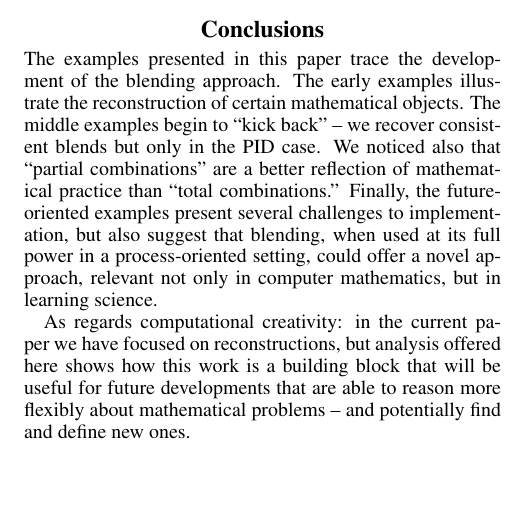
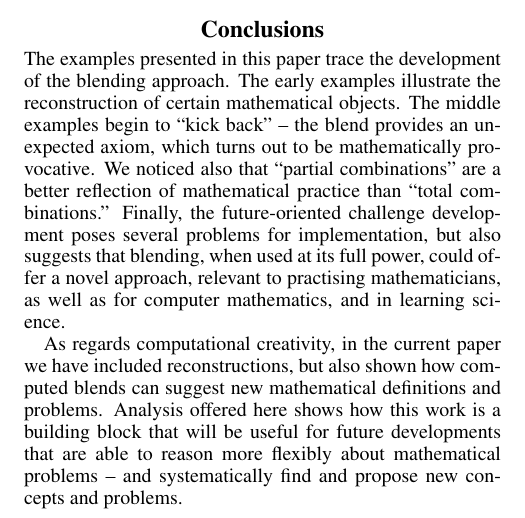
Before and after one commit to holtzermann17/ICCC2015, a LaTeX paper (mathsICCC.tex, which reads conclusions.tex): part of page 8 of 8, cut so that both start at the same text, the shorter picture padded with empty space. Compiled offline with pdfLaTeX.

Commit message:
revise conclusions

```diff
--- a/conclusions.tex
+++ b/conclusions.tex
@@ -4,19 +4,21 @@
 The examples presented in this paper trace the development of the
 blending approach.  The early examples illustrate the reconstruction
 of certain mathematical objects.  The middle examples begin to ``kick
-back'' -- we recover consistent blends but only in the PID case.  We
-noticed also that ``partial combinations'' are a better reflection of
-mathematical practice than ``total combinations.''  Finally, the
-future-oriented examples present several challenges to implementation,
-but also suggest that blending, when used at its full power in a
-process-oriented setting, could offer a novel approach, relevant not
-only in computer mathematics, but in learning science.
+back'' -- the blend provides an unexpected axiom, which turns out to
+be mathematically provocative.  We noticed also that ``partial
+combinations'' are a better reflection of mathematical practice than
+``total combinations.''  Finally, the future-oriented challenge
+development poses several problems for implementation, but also
+suggests that blending, when used at its full power, could offer a
+novel approach, relevant to practising mathematicians,
+as well as for computer mathematics, and in learning science.
 
-As regards computational creativity: in the current paper we have
-focused on reconstructions, but analysis offered here shows how this
-work is a building block that will be useful for future developments
-that are able to reason more flexibly about mathematical problems --
-and potentially find and define new ones.
+As regards computational creativity, in the current paper we have
+included reconstructions, but also shown how computed blends can suggest
+new mathematical definitions and problems.  Analysis offered here
+shows how this work is a building block that will be useful for future
+developments that are able to reason more flexibly about mathematical
+problems -- and systematically find and propose  new concepts and problems.
 
 %%% Local Variables:
 %%% mode: latex
```
Also changed, not shown: introduction.tex (+0 -1 lines).
